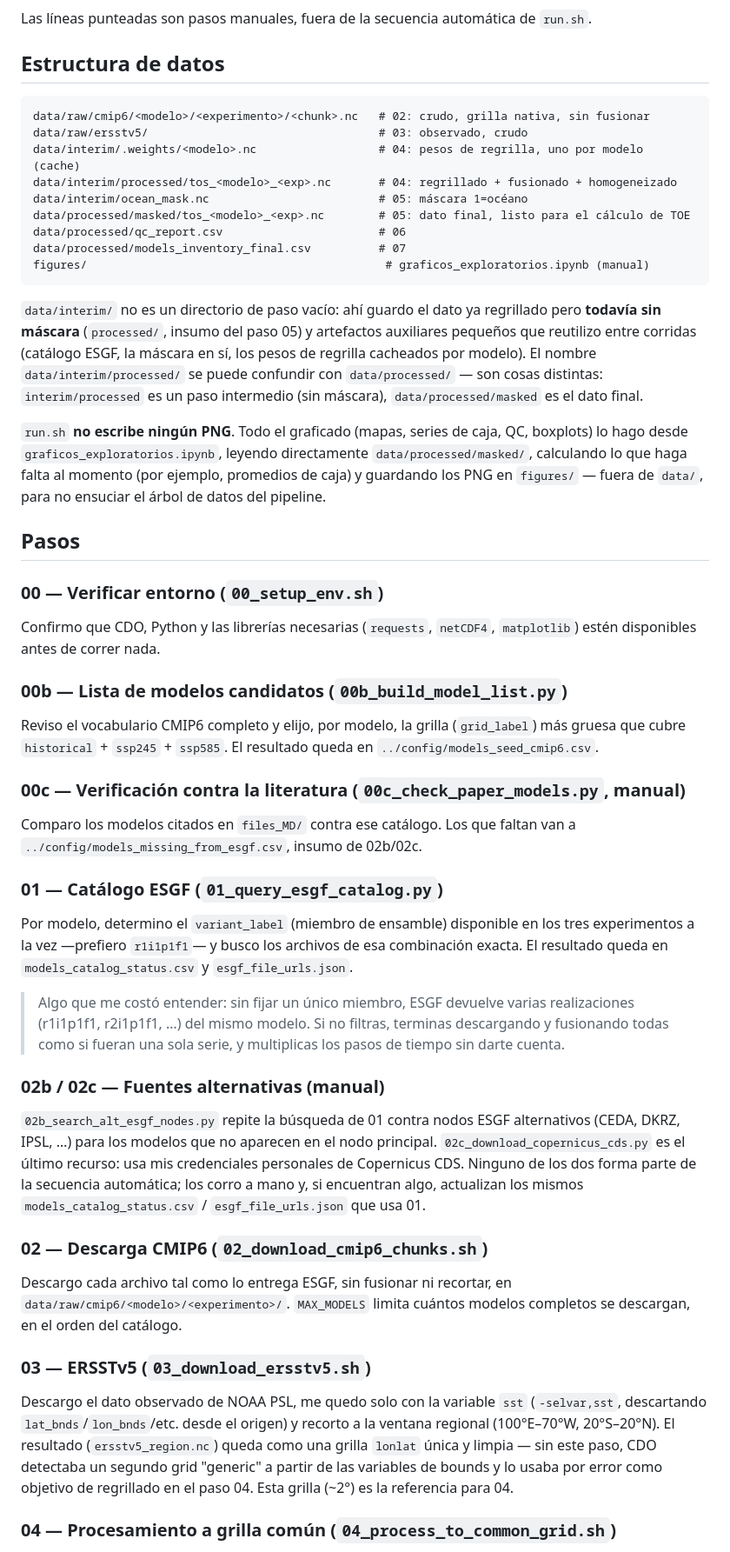
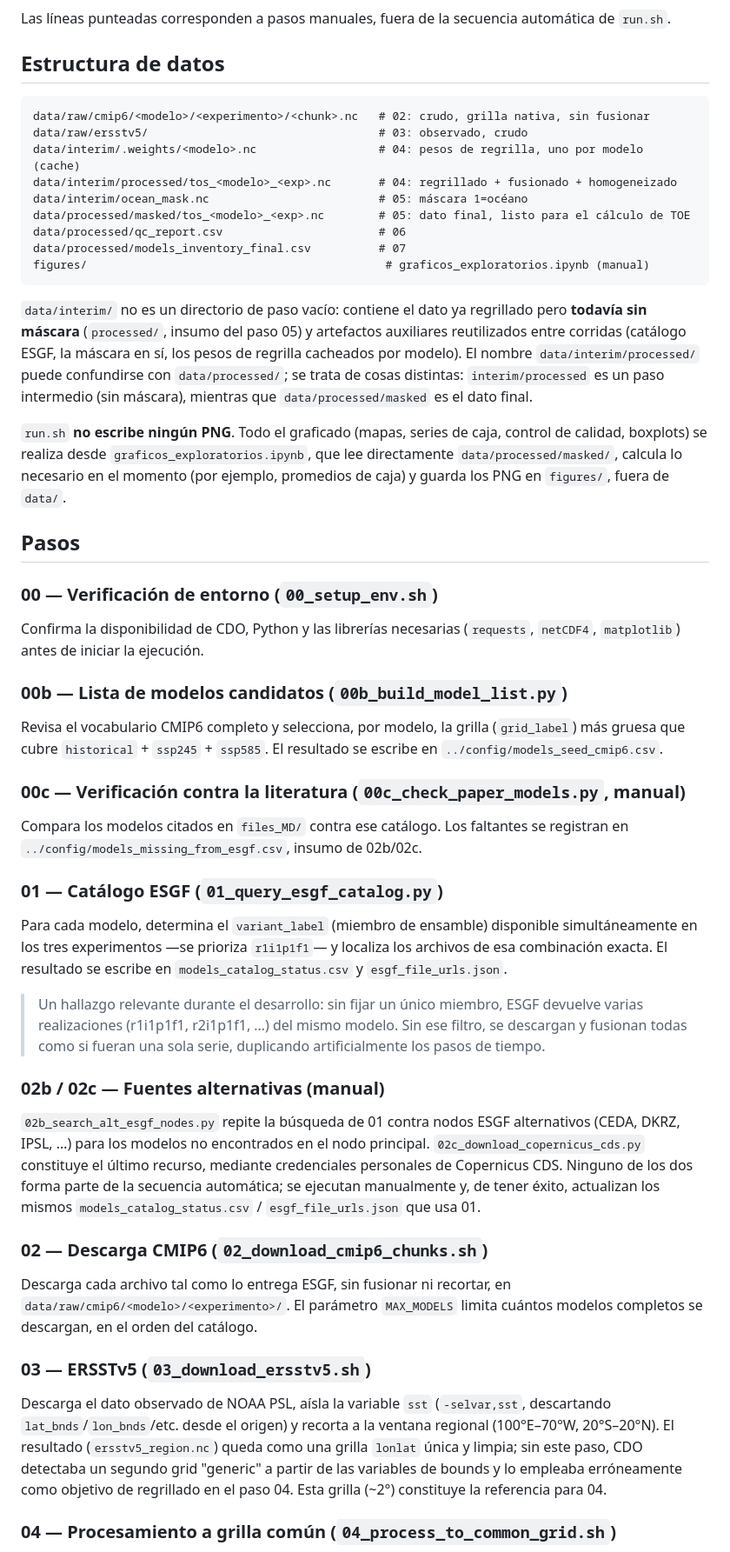
Before and after one commit to Japq91/e1_smn, a Markdown page: README.md, the part around one of its changes. Shown at 87% size. GitHub-like rendering.

````diff
--- a/README.md
+++ b/README.md
@@ -35,6 +35,6 @@ flowchart TD
 ```
 
-Las líneas punteadas son pasos manuales, fuera de la secuencia automática de `run.sh`.
+Las líneas punteadas corresponden a pasos manuales, fuera de la secuencia automática de `run.sh`.
 
 ## Estructura de datos
 
@@ -50,33 +50,33 @@ data/processed/models_inventory_final.csv          # 07
 figures/                                            # graficos_exploratorios.ipynb (manual)
 ```
 
-`data/interim/` no es un directorio de paso vacío: ahí guardo el dato ya regrillado pero **todavía sin máscara** (`processed/`, insumo del paso 05) y artefactos auxiliares pequeños que reutilizo entre corridas (catálogo ESGF, la máscara en sí, los pesos de regrilla cacheados por modelo). El nombre `data/interim/processed/` se puede confundir con `data/processed/` — son cosas distintas: `interim/processed` es un paso intermedio (sin máscara), `data/processed/masked` es el dato final.
+`data/interim/` no es un directorio de paso vacío: contiene el dato ya regrillado pero **todavía sin máscara** (`processed/`, insumo del paso 05) y artefactos auxiliares reutilizados entre corridas (catálogo ESGF, la máscara en sí, los pesos de regrilla cacheados por modelo). El nombre `data/interim/processed/` puede confundirse con `data/processed/`; se trata de cosas distintas: `interim/processed` es un paso intermedio (sin máscara), mientras que `data/processed/masked` es el dato final.
 
-`run.sh` **no escribe ningún PNG**. Todo el graficado (mapas, series de caja, QC, boxplots) lo hago desde `graficos_exploratorios.ipynb`, leyendo directamente `data/processed/masked/`, calculando lo que haga falta al momento (por ejemplo, promedios de caja) y guardando los PNG en `figures/` — fuera de `data/`, para no ensuciar el árbol de datos del pipeline.
+`run.sh` **no escribe ningún PNG**. Todo el graficado (mapas, series de caja, control de calidad, boxplots) se realiza desde `graficos_exploratorios.ipynb`, que lee directamente `data/processed/masked/`, calcula lo necesario en el momento (por ejemplo, promedios de caja) y guarda los PNG en `figures/`, fuera de `data/`.
 
 ## Pasos
 
-### 00 — Verificar entorno (`00_setup_env.sh`)
-Confirmo que CDO, Python y las librerías necesarias (`requests`, `netCDF4`, `matplotlib`) estén disponibles antes de correr nada.
+### 00 — Verificación de entorno (`00_setup_env.sh`)
+Confirma la disponibilidad de CDO, Python y las librerías necesarias (`requests`, `netCDF4`, `matplotlib`) antes de iniciar la ejecución.
 
 ### 00b — Lista de modelos candidatos (`00b_build_model_list.py`)
-Reviso el vocabulario CMIP6 completo y elijo, por modelo, la grilla (`grid_label`) más gruesa que cubre `historical` + `ssp245` + `ssp585`. El resultado queda en `../config/models_seed_cmip6.csv`.
+Revisa el vocabulario CMIP6 completo y selecciona, por modelo, la grilla (`grid_label`) más gruesa que cubre `historical` + `ssp245` + `ssp585`. El resultado se escribe en `../config/models_seed_cmip6.csv`.
 
 ### 00c — Verificación contra la literatura (`00c_check_paper_models.py`, manual)
-Comparo los modelos citados en `files_MD/` contra ese catálogo. Los que faltan van a `../config/models_missing_from_esgf.csv`, insumo de 02b/02c.
+Compara los modelos citados en `files_MD/` contra ese catálogo. Los faltantes se registran en `../config/models_missing_from_esgf.csv`, insumo de 02b/02c.
 
 ### 01 — Catálogo ESGF (`01_query_esgf_catalog.py`)
-Por modelo, determino el `variant_label` (miembro de ensamble) disponible en los tres experimentos a la vez —prefiero `r1i1p1f1`— y busco los archivos de esa combinación exacta. El resultado queda en `models_catalog_status.csv` y `esgf_file_urls.json`.
+Para cada modelo, determina el `variant_label` (miembro de ensamble) disponible simultáneamente en los tres experimentos —se prioriza `r1i1p1f1`— y localiza los archivos de esa combinación exacta. El resultado se escribe en `models_catalog_status.csv` y `esgf_file_urls.json`.
 
-> Algo que me costó entender: sin fijar un único miembro, ESGF devuelve varias realizaciones (r1i1p1f1, r2i1p1f1, …) del mismo modelo. Si no filtras, terminas descargando y fusionando todas como si fueran una sola serie, y multiplicas los pasos de tiempo sin darte cuenta.
+> Un hallazgo relevante durante el desarrollo: sin fijar un único miembro, ESGF devuelve varias realizaciones (r1i1p1f1, r2i1p1f1, …) del mismo modelo. Sin ese filtro, se descargan y fusionan todas como si fueran una sola serie, duplicando artificialmente los pasos de tiempo.
 
 ### 02b / 02c — Fuentes alternativas (manual)
-`02b_search_alt_esgf_nodes.py` repite la búsqueda de 01 contra nodos ESGF alternativos (CEDA, DKRZ, IPSL, …) para los modelos que no aparecen en el nodo principal. `02c_download_copernicus_cds.py` es el último recurso: usa mis credenciales personales de Copernicus CDS. Ninguno de los dos forma parte de la secuencia automática; los corro a mano y, si encuentran algo, actualizan los mismos `models_catalog_status.csv` / `esgf_file_urls.json` que usa 01.
+`02b_search_alt_esgf_nodes.py` repite la búsqueda de 01 contra nodos ESGF alternativos (CEDA, DKRZ, IPSL, …) para los modelos no encontrados en el nodo principal. `02c_download_copernicus_cds.py` constituye el último recurso, mediante credenciales personales de Copernicus CDS. Ninguno de los dos forma parte de la secuencia automática; se ejecutan manualmente y, de tener éxito, actualizan los mismos `models_catalog_status.csv` / `esgf_file_urls.json` que usa 01.
 
 ### 02 — Descarga CMIP6 (`02_download_cmip6_chunks.sh`)
-Descargo cada archivo tal como lo entrega ESGF, sin fusionar ni recortar, en `data/raw/cmip6/<modelo>/<experimento>/`. `MAX_MODELS` limita cuántos modelos completos se descargan, en el orden del catálogo.
+Descarga cada archivo tal como lo entrega ESGF, sin fusionar ni recortar, en `data/raw/cmip6/<modelo>/<experimento>/`. El parámetro `MAX_MODELS` limita cuántos modelos completos se descargan, en el orden del catálogo.
 
 ### 03 — ERSSTv5 (`03_download_ersstv5.sh`)
-Descargo el dato observado de NOAA PSL, me quedo solo con la variable `sst` (`-selvar,sst`, descartando `lat_bnds`/`lon_bnds`/etc. desde el origen) y recorto a la ventana regional (100°E–70°W, 20°S–20°N). El resultado (`ersstv5_region.nc`) queda como una grilla `lonlat` única y limpia — sin este paso, CDO detectaba un segundo grid "generic" a partir de las variables de bounds y lo usaba por error como objetivo de regrillado en el paso 04. Esta grilla (~2°) es la referencia para 04.
+Descarga el dato observado de NOAA PSL, aísla la variable `sst` (`-selvar,sst`, descartando `lat_bnds`/`lon_bnds`/etc. desde el origen) y recorta a la ventana regional (100°E–70°W, 20°S–20°N). El resultado (`ersstv5_region.nc`) queda como una grilla `lonlat` única y limpia; sin este paso, CDO detectaba un segundo grid "generic" a partir de las variables de bounds y lo empleaba erróneamente como objetivo de regrillado en el paso 04. Esta grilla (~2°) constituye la referencia para 04.
 
 ### 04 — Procesamiento a grilla común (`04_process_to_common_grid.sh`)
````
Also changed, not shown: other parts of README.md (+39 -39 lines).
